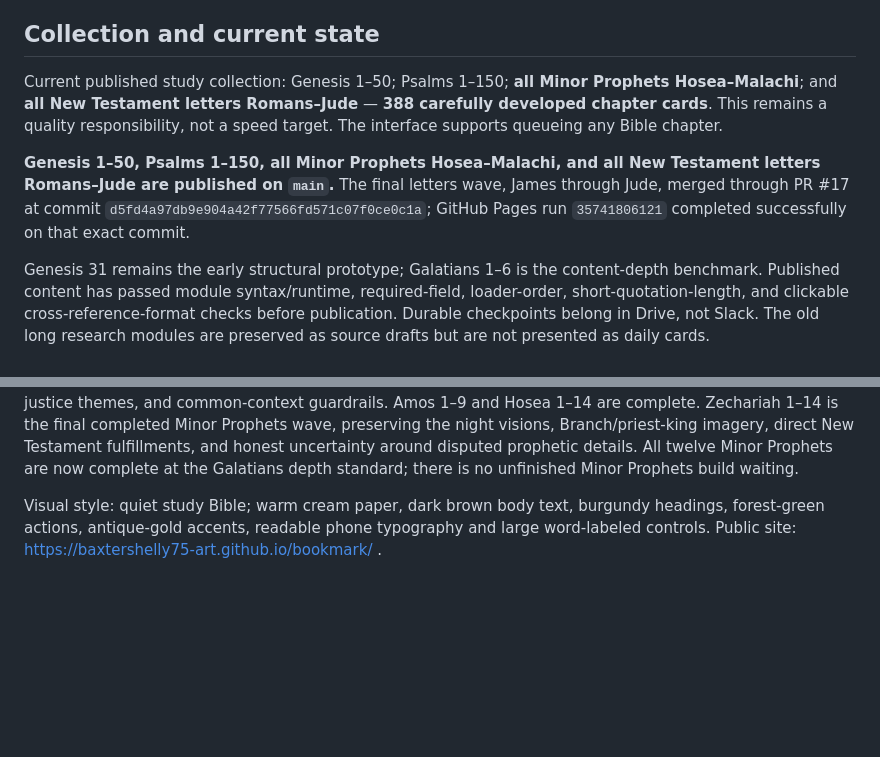
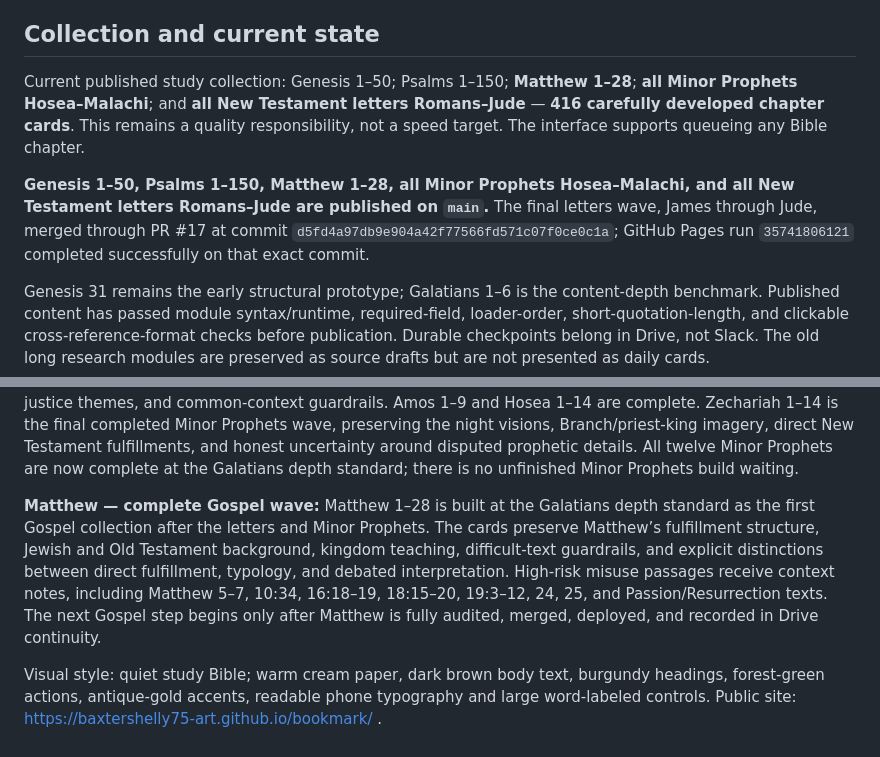
Before and after one commit to baxtershelly75-art/bookmark, a Markdown page: DESIGN.md, 2 parts joined by grey strips. Drawn GitHub-style; blank space fills up the shorter version.

Commit message:
Update Bookmark state for Matthew

```diff
--- a/DESIGN.md
+++ b/DESIGN.md
@@ -36,9 +36,9 @@ Genesis 31 remains the approved early structural prototype for chapter-card flow
 
 ## Collection and current state
 
-Current published study collection: Genesis 1–50; Psalms 1–150; **all Minor Prophets Hosea–Malachi**; and **all New Testament letters Romans–Jude** — **388 carefully developed chapter cards**. This remains a quality responsibility, not a speed target. The interface supports queueing any Bible chapter.
+Current published study collection: Genesis 1–50; Psalms 1–150; **Matthew 1–28**; **all Minor Prophets Hosea–Malachi**; and **all New Testament letters Romans–Jude** — **416 carefully developed chapter cards**. This remains a quality responsibility, not a speed target. The interface supports queueing any Bible chapter.
 
-**Genesis 1–50, Psalms 1–150, all Minor Prophets Hosea–Malachi, and all New Testament letters Romans–Jude are published on `main`.** The final letters wave, James through Jude, merged through PR #17 at commit `d5fd4a97db9e904a42f77566fd571c07f0ce0c1a`; GitHub Pages run `35741806121` completed successfully on that exact commit.
+**Genesis 1–50, Psalms 1–150, Matthew 1–28, all Minor Prophets Hosea–Malachi, and all New Testament letters Romans–Jude are published on `main`.** The final letters wave, James through Jude, merged through PR #17 at commit `d5fd4a97db9e904a42f77566fd571c07f0ce0c1a`; GitHub Pages run `35741806121` completed successfully on that exact commit.
 
 Genesis 31 remains the early structural prototype; Galatians 1–6 is the content-depth benchmark. Published content has passed module syntax/runtime, required-field, loader-order, short-quotation-length, and clickable cross-reference-format checks before publication. Durable checkpoints belong in Drive, not Slack. The old long research modules are preserved as source drafts but are not presented as daily cards.
 
@@ -51,4 +51,7 @@ Genesis 31 remains the early structural prototype; Galatians 1–6 is the conten
 
 **Minor Prophets — first short-book wave:** Obadiah (1 chapter), Haggai (2), Joel (3), Nahum (3), Habakkuk (3), and Zephaniah (3) were built at the Galatians depth standard as the first shortest-to-longest Minor Prophets wave. Difficult or commonly misused passages receive explicit context guardrails, including Obadiah’s date uncertainty, Haggai 2:7, Joel 2:25 and 3:14, Nahum’s judgment imagery, Habakkuk 2:2–4, and Zephaniah 3:17. The 4-chapter wave adds Jonah 1–4 and Malachi 1–4 at the same Galatians depth standard. Micah 1–7 is the next completed wave, preserving its judgment/restoration structure, Bethlehem prophecy, justice themes, and common-context guardrails. Amos 1–9 and Hosea 1–14 are complete. Zechariah 1–14 is the final completed Minor Prophets wave, preserving the night visions, Branch/priest-king imagery, direct New Testament fulfillments, and honest uncertainty around disputed prophetic details. All twelve Minor Prophets are now complete at the Galatians depth standard; there is no unfinished Minor Prophets build waiting.
 
+
+**Matthew — complete Gospel wave:** Matthew 1–28 is built at the Galatians depth standard as the first Gospel collection after the letters and Minor Prophets. The cards preserve Matthew’s fulfillment structure, Jewish and Old Testament background, kingdom teaching, difficult-text guardrails, and explicit distinctions between direct fulfillment, typology, and debated interpretation. High-risk misuse passages receive context notes, including Matthew 5–7, 10:34, 16:18–19, 18:15–20, 19:3–12, 24, 25, and Passion/Resurrection texts. The next Gospel step begins only after Matthew is fully audited, merged, deployed, and recorded in Drive continuity.
+
 Visual style: quiet study Bible; warm cream paper, dark brown body text, burgundy headings, forest-green actions, antique-gold accents, readable phone typography and large word-labeled controls. Public site: https://baxtershelly75-art.github.io/bookmark/ .
```
